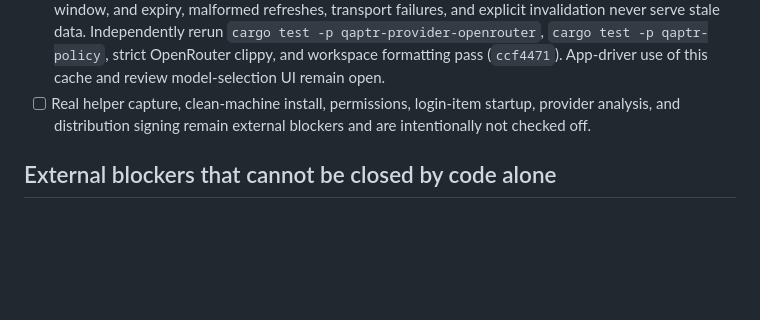
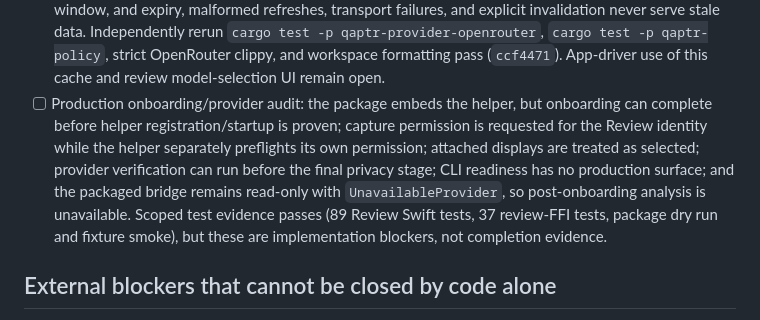
Before and after one commit to tayoonabule/qaptr, a Markdown page: docs/plans/qaptr-next-session-todos.md, the part around the change. GitHub-like rendering; blank space fills up the shorter version.

Commit message:
docs: record production onboarding audit

```diff
--- a/docs/plans/qaptr-next-session-todos.md
+++ b/docs/plans/qaptr-next-session-todos.md
@@ -233,7 +233,7 @@
 - [x] The release package now embeds `QaptrHelper.app` as the Review app's login item, targets the helper's bundle identifier with `SMAppService`, and asks the user before launching periodic local capture after onboarding. A clean-checkout package build verified the helper executable and nested signatures, and the deterministic packaged fixture smoke passed (`db91c5c`). The installed `/Applications/Qaptr.app` was updated from that verified package. Real Screen Recording permission and a real sealed capture remain external acceptance work.
 - [ ] `99bfc9d` introduced a scalar-JSON review-session driver and its initial 32-test proof. The first repair (`8b5c8aa`, formatted in `03ea616`) passes 37 focused tests, but an independent re-audit remains **NO-GO** for Swift wiring: interleaved two-pass mutation reads can re-execute a request, cancellation can be acknowledged before its handle is published, invalid start/retry can clear pending consent, and production coordination still omits retention plus durable-history deduplication. The driver remains deliberately unwired from Swift until those four P1 regressions are fixed and re-reviewed. Do not treat this as accepted review-session orchestration yet.
 - [x] OpenRouter now has a bounded one-entry cache for its policy-safe `ModelCatalog` projection. Every lookup still authenticates from the credential port, cache hits are bounded by a caller-supplied freshness window, and expiry, malformed refreshes, transport failures, and explicit invalidation never serve stale data. Independently rerun `cargo test -p qaptr-provider-openrouter`, `cargo test -p qaptr-policy`, strict OpenRouter clippy, and workspace formatting pass (`ccf4471`). App-driver use of this cache and review model-selection UI remain open.
-- [ ] Real helper capture, clean-machine install, permissions, login-item startup, provider analysis, and distribution signing remain external blockers and are intentionally not checked off.
+- [ ] Production onboarding/provider audit: the package embeds the helper, but onboarding can complete before helper registration/startup is proven; capture permission is requested for the Review identity while the helper separately preflights its own permission; attached displays are treated as selected; provider verification can run before the final privacy stage; CLI readiness has no production surface; and the packaged bridge remains read-only with `UnavailableProvider`, so post-onboarding analysis is unavailable. Scoped test evidence passes (89 Review Swift tests, 37 review-FFI tests, package dry run and fixture smoke), but these are implementation blockers, not completion evidence.
 
 ## External blockers that cannot be closed by code alone
 
```
